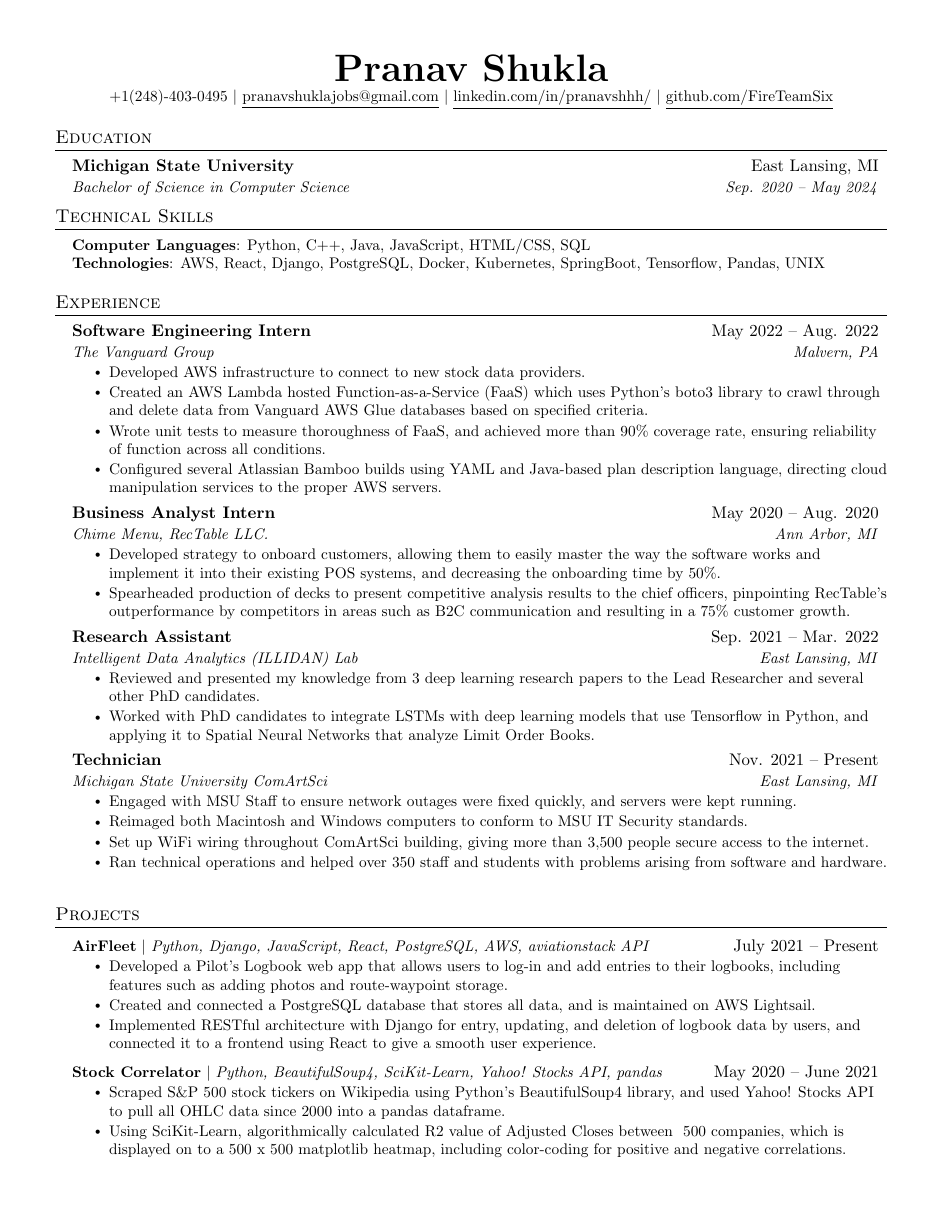
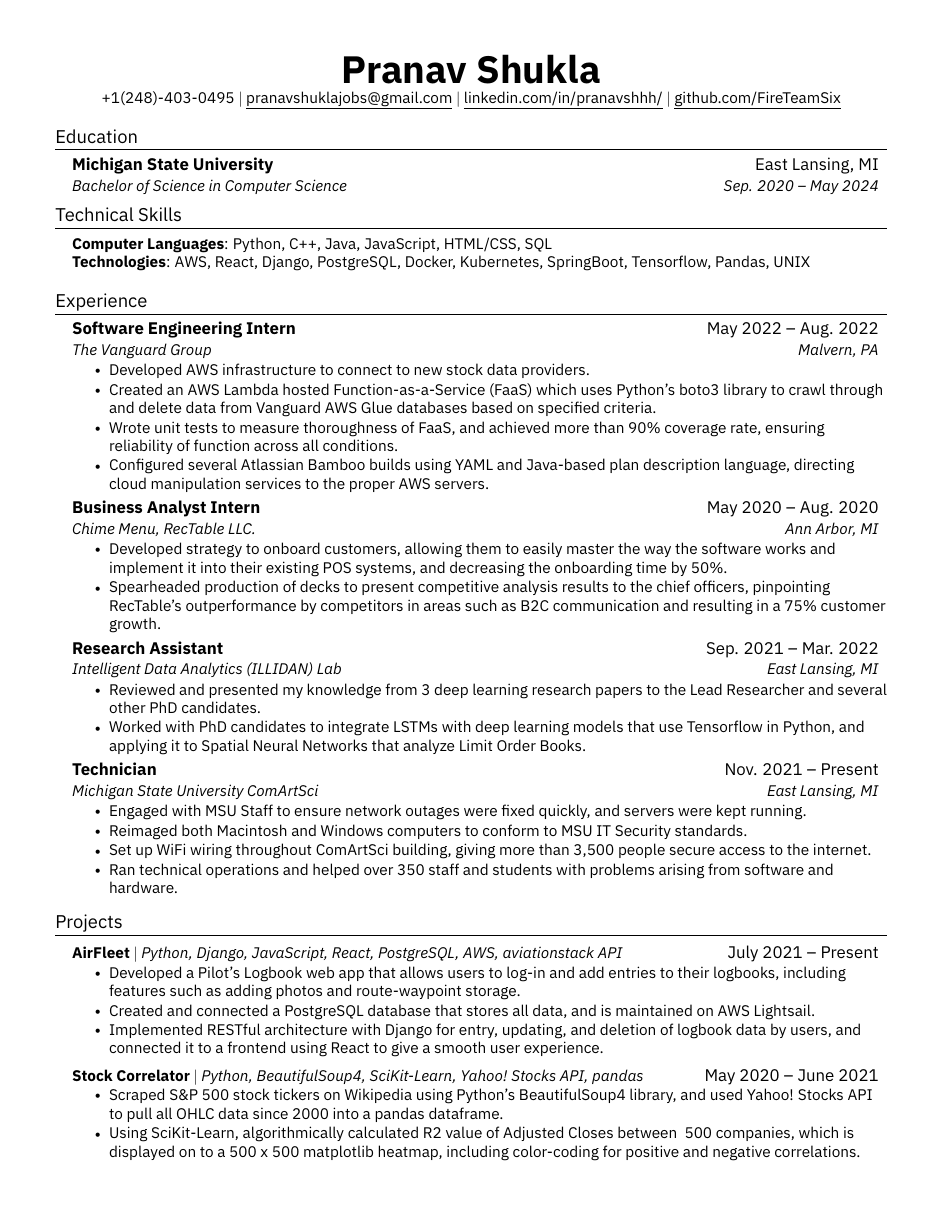
Before and after one commit to codebypranav/Resume, a LaTeX CV (resume.tex): the whole page. The pictures show the PDF file resume.pdf that the author committed with the source.

Commit message:
Changed font

```diff
--- a/resume.tex
+++ b/resume.tex
@@ -32,6 +32,7 @@
 % \usepackage{CormorantGaramond}
 % \usepackage{charter}
 
+\usepackage[sfdefault]{plex-sans}
 
 \pagestyle{fancy}
 \fancyhf{} % clear all header and footer fields
```
Also changed, not shown: resume.pdf, 4 other files.
